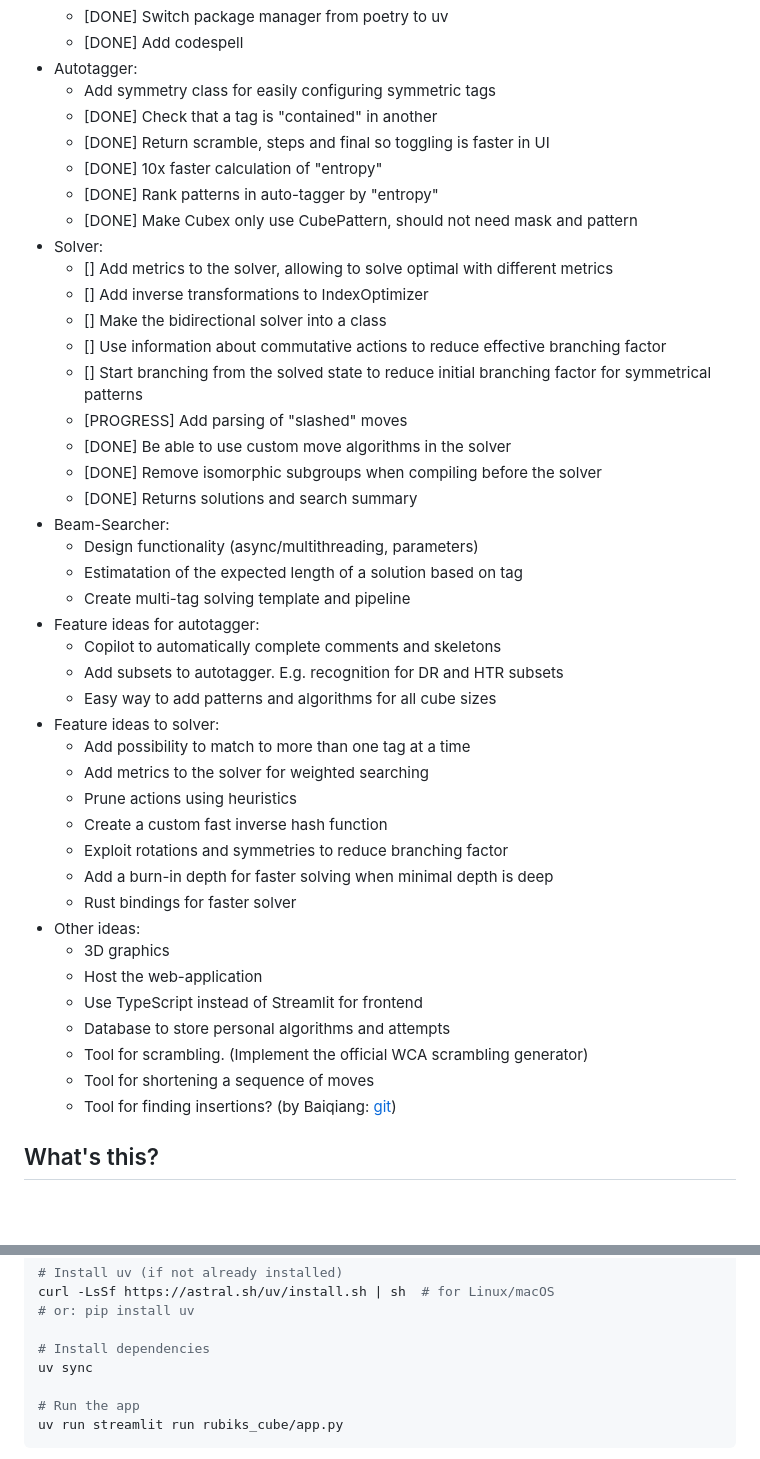
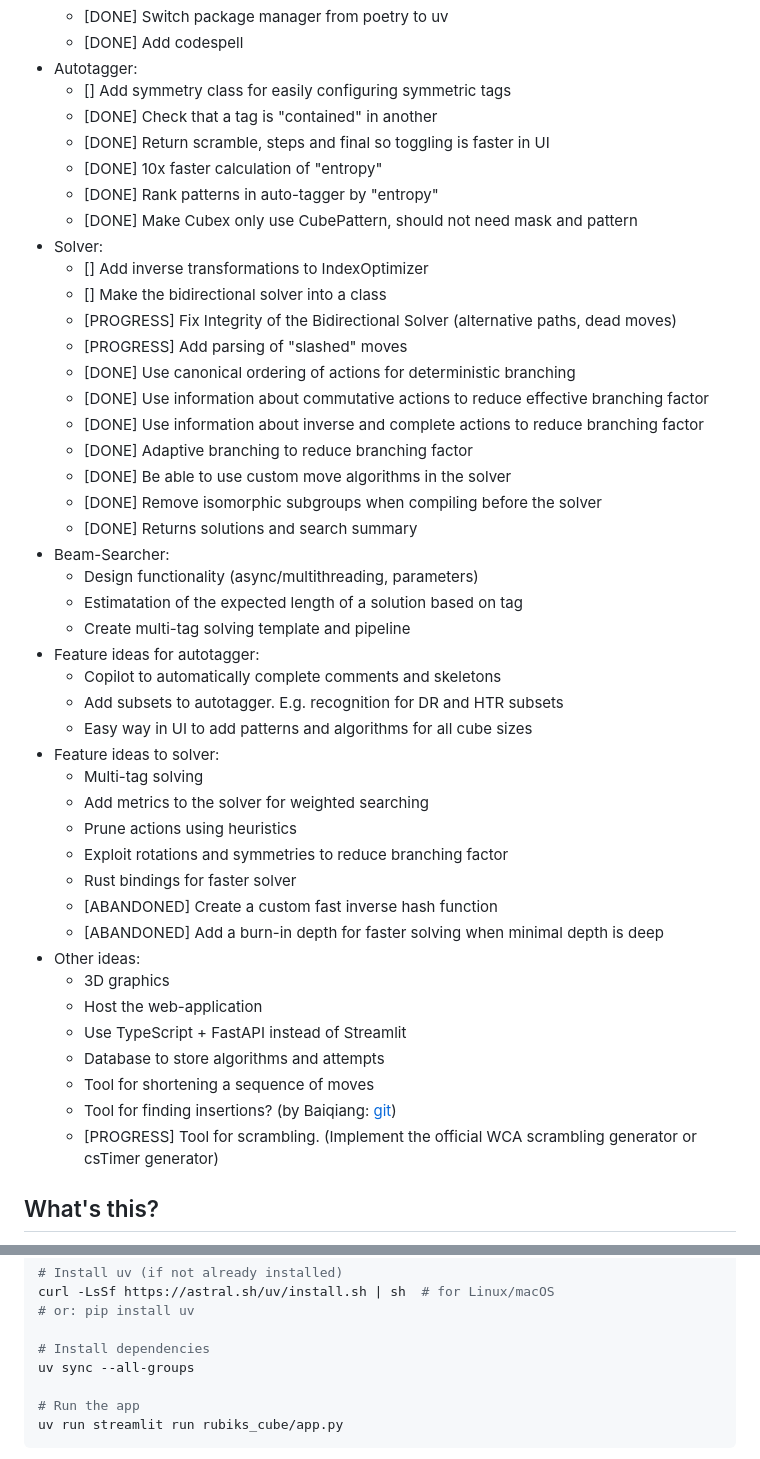
Before and after one commit to martintufte/rubiks-cube, a Markdown page: README.md, 2 parts joined by grey strips. Drawn GitHub-style; blank space fills up the shorter version.

```diff
--- a/README.md
+++ b/README.md
@@ -26,19 +26,21 @@ Help is appreciated! Please reach out if you want to create an awesome app with
   * [DONE] Switch package manager from poetry to uv
   * [DONE] Add codespell
 * Autotagger:
-  * Add symmetry class for easily configuring symmetric tags
+  * [] Add symmetry class for easily configuring symmetric tags
   * [DONE] Check that a tag is "contained" in another
   * [DONE] Return scramble, steps and final so toggling is faster in UI
   * [DONE] 10x faster calculation of "entropy"
   * [DONE] Rank patterns in auto-tagger by "entropy"
   * [DONE] Make Cubex only use CubePattern, should not need mask and pattern
 * Solver:
-  * [] Add metrics to the solver, allowing to solve optimal with different metrics
   * [] Add inverse transformations to IndexOptimizer
   * [] Make the bidirectional solver into a class
-  * [] Use information about commutative actions to reduce effective branching factor
-  * [] Start branching from the solved state to reduce initial branching factor for symmetrical patterns
+  * [PROGRESS] Fix Integrity of the Bidirectional Solver (alternative paths, dead moves)
   * [PROGRESS] Add parsing of "slashed" moves
+  * [DONE] Use canonical ordering of actions for deterministic branching
+  * [DONE] Use information about commutative actions to reduce effective branching factor
+  * [DONE] Use information about inverse and complete actions to reduce branching factor
+  * [DONE] Adaptive branching to reduce branching factor
   * [DONE] Be able to use custom move algorithms in the solver
   * [DONE] Remove isomorphic subgroups when compiling before the solver
   * [DONE] Returns solutions and search summary
@@ -49,23 +51,23 @@ Help is appreciated! Please reach out if you want to create an awesome app with
 * Feature ideas for autotagger:
   * Copilot to automatically complete comments and skeletons
   * Add subsets to autotagger. E.g. recognition for DR and HTR subsets
-  * Easy way to add patterns and algorithms for all cube sizes
+  * Easy way in UI to add patterns and algorithms for all cube sizes
 * Feature ideas to solver:
-  * Add possibility to match to more than one tag at a time
+  * Multi-tag solving
   * Add metrics to the solver for weighted searching
   * Prune actions using heuristics
-  * Create a custom fast inverse hash function
   * Exploit rotations and symmetries to reduce branching factor
-  * Add a burn-in depth for faster solving when minimal depth is deep
   * Rust bindings for faster solver
+  * [ABANDONED] Create a custom fast inverse hash function
+  * [ABANDONED] Add a burn-in depth for faster solving when minimal depth is deep
 * Other ideas:
   * 3D graphics
   * Host the web-application
-  * Use TypeScript instead of Streamlit for frontend
-  * Database to store personal algorithms and attempts
-  * Tool for scrambling. (Implement the official WCA scrambling generator)
+  * Use TypeScript + FastAPI instead of Streamlit
+  * Database to store algorithms and attempts
   * Tool for shortening a sequence of moves
   * Tool for finding insertions? (by Baiqiang: [git](https://github.com/Baiqiang/333.fm))
+  * [PROGRESS] Tool for scrambling. (Implement the official WCA scrambling generator or csTimer generator)
 
 ## What's this?
 
@@ -88,7 +90,7 @@ curl -LsSf https://astral.sh/uv/install.sh | sh  # for Linux/macOS
 # or: pip install uv
 
 # Install dependencies
-uv sync
+uv sync --all-groups
 
 # Run the app
 uv run streamlit run rubiks_cube/app.py
```
